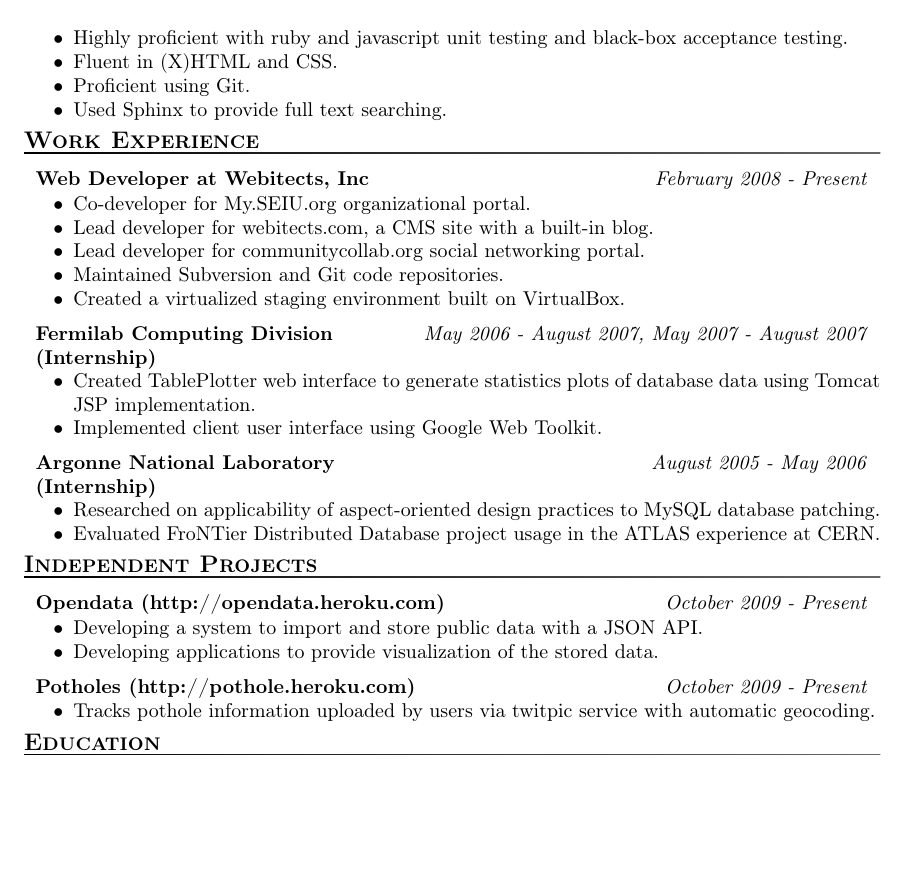
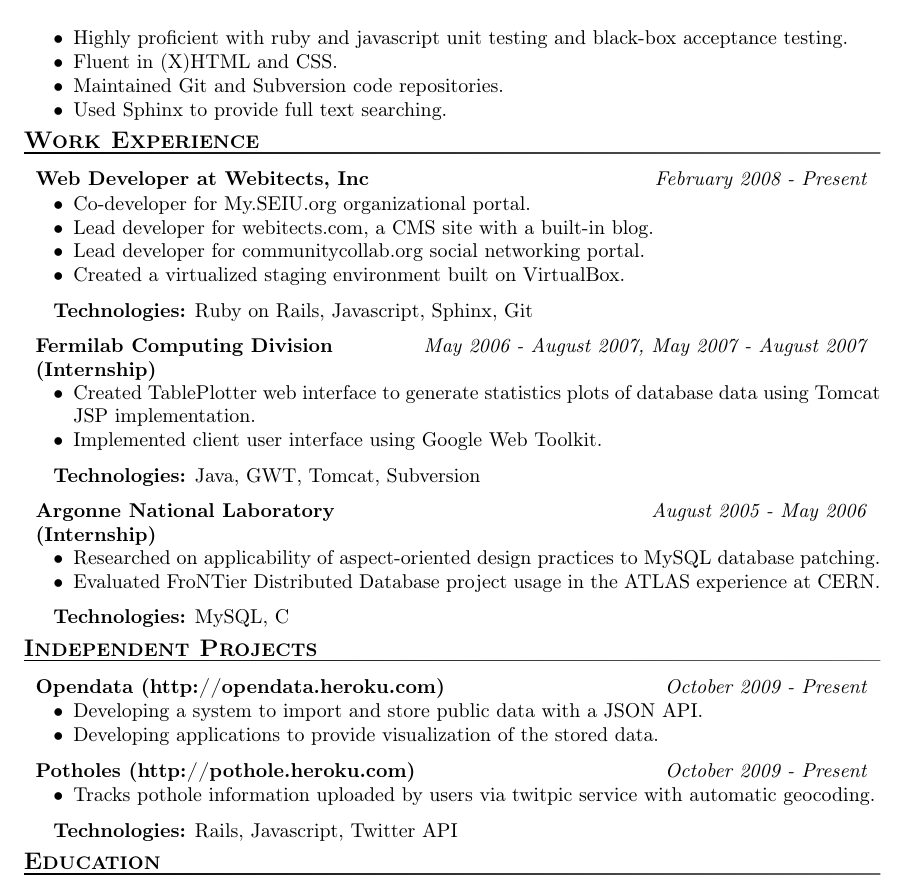
Before and after one commit to ratnikov/resume, a LaTeX CV (roman-resume.tex): part of the page, cut so that both start at the same text, the shorter picture padded with empty space. Compiled offline with pdfLaTeX.

Commit message:
Added techs. Redid mention of git/subversion

```diff
--- a/roman-resume.tex
+++ b/roman-resume.tex
@@ -23,7 +23,7 @@
   \\
   \item Highly proficient with ruby and javascript unit testing and black-box acceptance testing.
   \item Fluent in (X)HTML and CSS.
-  \item Proficient using Git.
+  \item Maintained Git and Subversion code repositories.
   \item Used Sphinx to provide full text searching.
 \end{compactitem}
 
@@ -34,9 +34,10 @@
   \item Co-developer for My.SEIU.org organizational portal.
   \item Lead developer for webitects.com, a CMS site with a built-in blog.
   \item Lead developer for communitycollab.org social networking portal.
-  \item Maintained Subversion and Git code repositories.
   \item Created a virtualized staging environment built on VirtualBox.
 \end{compactitem}
+
+\techs{Ruby on Rails, Javascript, Sphinx, Git}
 
 \affiliation[(Internship)]{Fermilab Computing Division}{May 2006 - August 2007, May 2007 - August 2007}
 \begin{compactitem}
@@ -44,11 +45,15 @@
   \item Implemented client user interface using Google Web Toolkit.
 \end{compactitem}
 
+\techs{Java, GWT, Tomcat, Subversion}
+
 \affiliation[(Internship)]{Argonne National Laboratory}{August 2005 - May 2006}
 \begin{compactitem}
   \item Researched on applicability of aspect-oriented design practices to MySQL database patching.
   \item Evaluated FroNTier Distributed Database project usage in the ATLAS experience at CERN.
 \end{compactitem}
+
+\techs{MySQL, C}
 
 \section{Independent Projects}
 \affiliation{Opendata (http://opendata.heroku.com)}{October 2009 - Present}
@@ -62,6 +67,8 @@
   \item Tracks pothole information uploaded by users via twitpic service with automatic geocoding.
 \end{compactitem}
 
+\techs{Rails, Javascript, Twitter API}
+
 \section{Education}
 
 \subsection{Illinois Institute of Technology}
```
Also changed, not shown: roman-resume.pdf.
